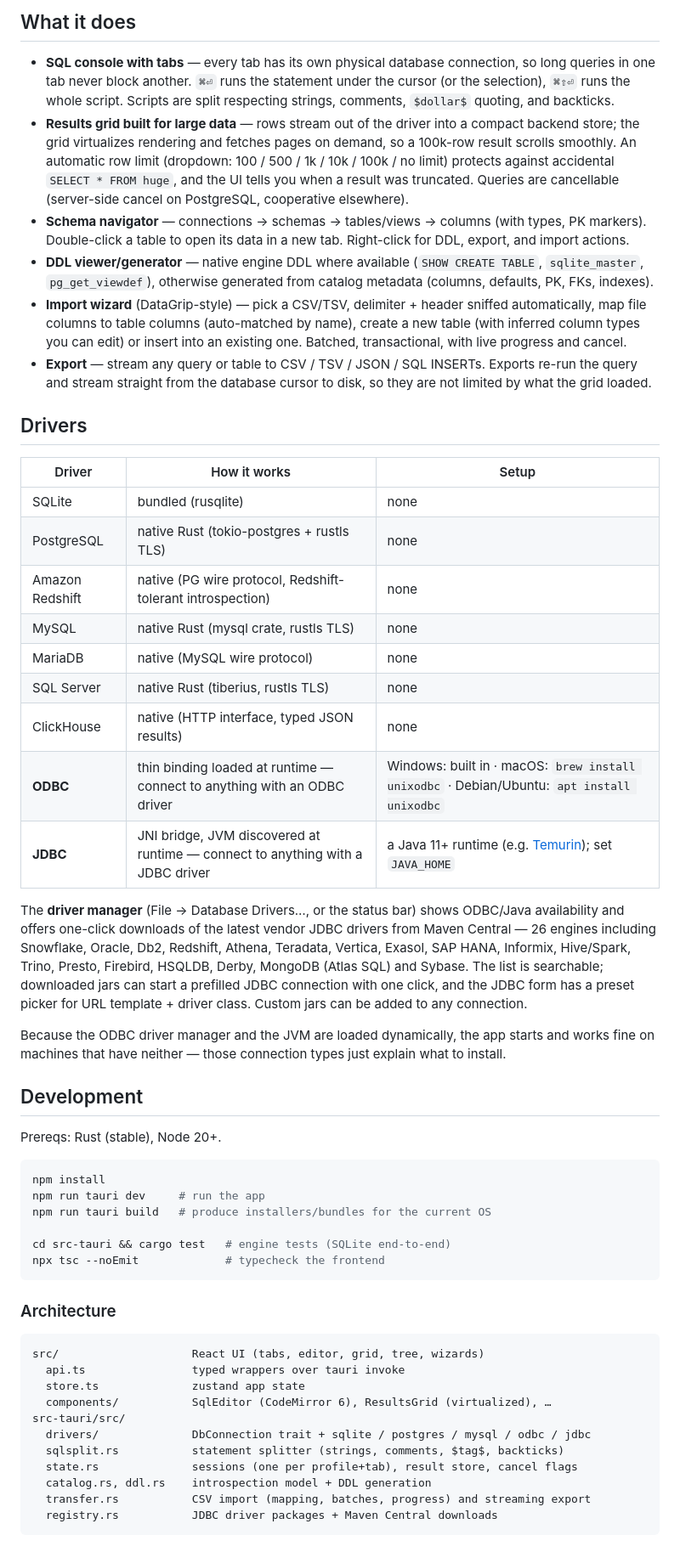
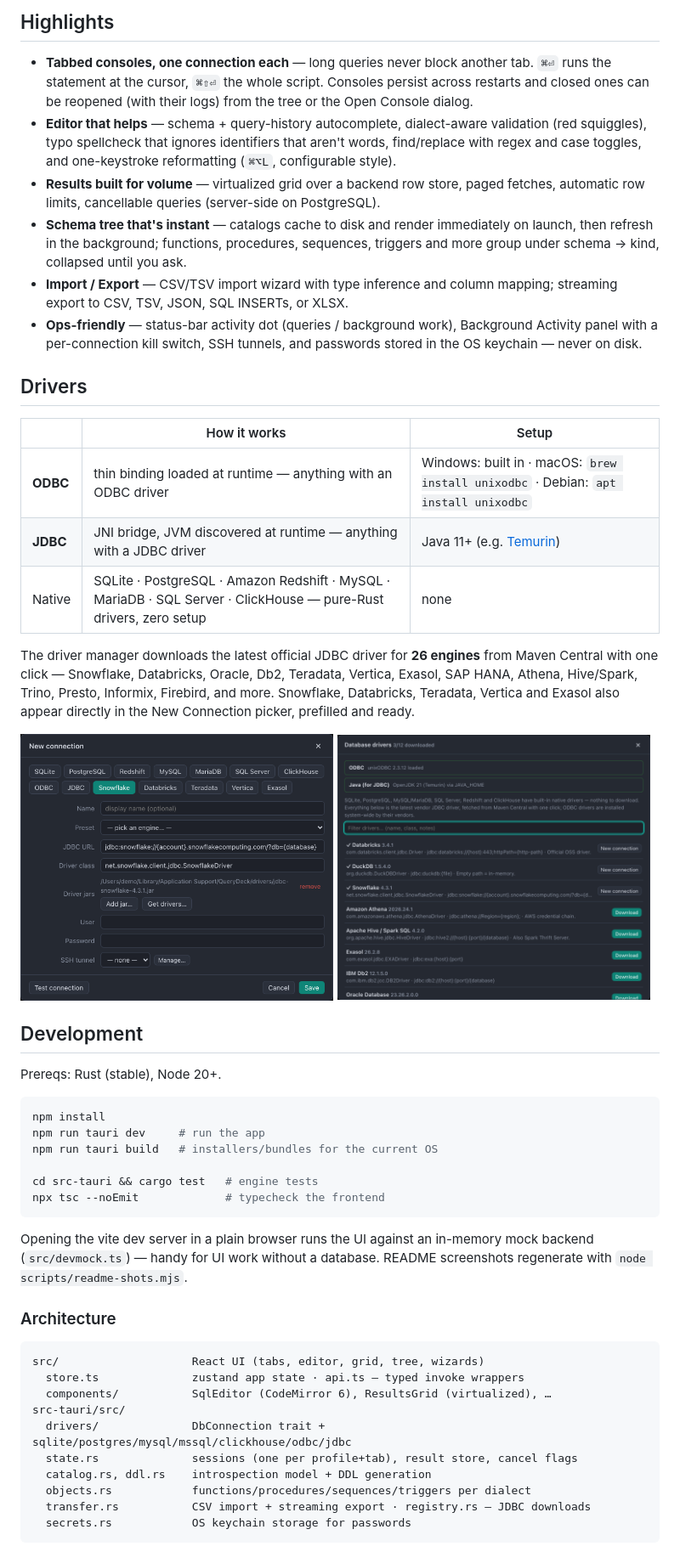
Before and after one commit to seisenberg/querydeck, a Markdown page: README.md, the part around one of its changes. Shown at 85% size. Drawn GitHub-style; pictures changed too: docs/screenshot-connection.png (added), docs/screenshot-drivers.png (added).

````diff
--- a/README.md
+++ b/README.md
@@ -7,55 +7,43 @@ Runs on macOS, Windows, and Linux.
 
-## What it does
+## Highlights
 
-- **SQL console with tabs** — every tab has its own physical database connection, so long
-  queries in one tab never block another. `⌘⏎` runs the statement under the cursor (or the
-  selection), `⌘⇧⏎` runs the whole script. Scripts are split respecting strings, comments,
-  `$dollar$` quoting, and backticks.
-- **Results grid built for large data** — rows stream out of the driver into a compact
-  backend store; the grid virtualizes rendering and fetches pages on demand, so a
-  100k-row result scrolls smoothly. An automatic row limit (dropdown: 100 / 500 / 1k /
-  10k / 100k / no limit) protects against accidental `SELECT * FROM huge`, and the UI
-  tells you when a result was truncated. Queries are cancellable (server-side cancel on
-  PostgreSQL, cooperative elsewhere).
-- **Schema navigator** — connections → schemas → tables/views → columns (with types, PK
-  markers). Double-click a table to open its data in a new tab. Right-click for DDL,
-  export, and import actions.
-- **DDL viewer/generator** — native engine DDL where available (`SHOW CREATE TABLE`,
-  `sqlite_master`, `pg_get_viewdef`), otherwise generated from catalog metadata
-  (columns, defaults, PK, FKs, indexes).
-- **Import wizard** (DataGrip-style) — pick a CSV/TSV, delimiter + header sniffed
-  automatically, map file columns to table columns (auto-matched by name), create a new
-  table (with inferred column types you can edit) or insert into an existing one.
-  Batched, transactional, with live progress and cancel.
-- **Export** — stream any query or table to CSV / TSV / JSON / SQL INSERTs. Exports
-  re-run the query and stream straight from the database cursor to disk, so they are not
-  limited by what the grid loaded.
+- **Tabbed consoles, one connection each** — long queries never block another tab.
+  `⌘⏎` runs the statement at the cursor, `⌘⇧⏎` the whole script. Consoles persist
+  across restarts and closed ones can be reopened (with their logs) from the tree or
+  the Open Console dialog.
+- **Editor that helps** — schema + query-history autocomplete, dialect-aware
+  validation (red squiggles), typo spellcheck that ignores identifiers that aren't
+  words, find/replace with regex and case toggles, and one-keystroke reformatting
+  (`⌘⌥L`, configurable style).
+- **Results built for volume** — virtualized grid over a backend row store, paged
+  fetches, automatic row limits, cancellable queries (server-side on PostgreSQL).
+- **Schema tree that's instant** — catalogs cache to disk and render immediately on
+  launch, then refresh in the background; functions, procedures, sequences, triggers
+  and more group under schema → kind, collapsed until you ask.
+- **Import / Export** — CSV/TSV import wizard with type inference and column mapping;
+  streaming export to CSV, TSV, JSON, SQL INSERTs, or XLSX.
+- **Ops-friendly** — status-bar activity dot (queries / background work), Background
+  Activity panel with a per-connection kill switch, SSH tunnels, and passwords stored
+  in the OS keychain — never on disk.
 
 ## Drivers
 
-| Driver | How it works | Setup |
+| | How it works | Setup |
 | --- | --- | --- |
-| SQLite | bundled (rusqlite) | none |
-| PostgreSQL | native Rust (tokio-postgres + rustls TLS) | none |
-| Amazon Redshift | native (PG wire protocol, Redshift-tolerant introspection) | none |
-| MySQL | native Rust (mysql crate, rustls TLS) | none |
-| MariaDB | native (MySQL wire protocol) | none |
-| SQL Server | native Rust (tiberius, rustls TLS) | none |
-| ClickHouse | native (HTTP interface, typed JSON results) | none |
-| **ODBC** | thin binding loaded at runtime — connect to anything with an ODBC driver | Windows: built in · macOS: `brew install unixodbc` · Debian/Ubuntu: `apt install unixodbc` |
-| **JDBC** | JNI bridge, JVM discovered at runtime — connect to anything with a JDBC driver | a Java 11+ runtime (e.g. [Temurin](https://adoptium.net)); set `JAVA_HOME` |
+| **ODBC** | thin binding loaded at runtime — anything with an ODBC driver | Windows: built in · macOS: `brew install unixodbc` · Debian: `apt install unixodbc` |
+| **JDBC** | JNI bridge, JVM discovered at runtime — anything with a JDBC driver | Java 11+ (e.g. [Temurin](https://adoptium.net)) |
+| Native | SQLite · PostgreSQL · Amazon Redshift · MySQL · MariaDB · SQL Server · ClickHouse — pure-Rust drivers, zero setup | none |
 
-The **driver manager** (File → Database Drivers…, or the status bar) shows ODBC/Java
-availability and offers one-click downloads of the latest vendor JDBC drivers from
-Maven Central — 26 engines including Snowflake, Oracle, Db2, Redshift, Athena,
-Teradata, Vertica, Exasol, SAP HANA, Informix, Hive/Spark, Trino, Presto, Firebird,
-HSQLDB, Derby, MongoDB (Atlas SQL) and Sybase. The list is searchable; downloaded jars
-can start a prefilled JDBC connection with one click, and the JDBC form has a preset
-picker for URL template + driver class. Custom jars can be added to any connection.
+The driver manager downloads the latest official JDBC driver for **26 engines** from
+Maven Central with one click — Snowflake, Databricks, Oracle, Db2, Teradata, Vertica,
+Exasol, SAP HANA, Athena, Hive/Spark, Trino, Presto, Informix, Firebird, and more.
+Snowflake, Databricks, Teradata, Vertica and Exasol also appear directly in the
+New Connection picker, prefilled and ready.
 
-Because the ODBC driver manager and the JVM are loaded dynamically, the app starts and
-works fine on machines that have neither — those connection types just explain what to
-install.
+<p>
+  <img src="docs/screenshot-connection.png" width="49%" alt="New connection dialog with warehouse presets" />
+  <img src="docs/screenshot-drivers.png" width="49%" alt="One-click JDBC driver downloads" />
+</p>
 
 ## Development
 
@@ -64,24 +52,27 @@ Prereqs: Rust (stable), Node 20+.
 ```bash
 npm install
 npm run tauri dev     # run the app
-npm run tauri build   # produce installers/bundles for the current OS
+npm run tauri build   # installers/bundles for the current OS
 
-cd src-tauri && cargo test   # engine tests (SQLite end-to-end)
+cd src-tauri && cargo test   # engine tests
 npx tsc --noEmit             # typecheck the frontend
 ```
+
+Opening the vite dev server in a plain browser runs the UI against an in-memory mock
+backend (`src/devmock.ts`) — handy for UI work without a database. README screenshots
+regenerate with `node scripts/readme-shots.mjs`.
 
 ### Architecture
 
 ```
 src/                    React UI (tabs, editor, grid, tree, wizards)
-  api.ts                typed wrappers over tauri invoke
-  store.ts              zustand app state
+  store.ts              zustand app state · api.ts — typed invoke wrappers
   components/           SqlEditor (CodeMirror 6), ResultsGrid (virtualized), …
 src-tauri/src/
-  drivers/              DbConnection trait + sqlite / postgres / mysql / odbc / jdbc
-  sqlsplit.rs           statement splitter (strings, comments, $tag$, backticks)
+  drivers/              DbConnection trait + sqlite/postgres/mysql/mssql/clickhouse/odbc/jdbc
   state.rs              sessions (one per profile+tab), result store, cancel flags
   catalog.rs, ddl.rs    introspection model + DDL generation
-  transfer.rs           CSV import (mapping, batches, progress) and streaming export
-  registry.rs           JDBC driver packages + Maven Central downloads
+  objects.rs            functions/procedures/sequences/triggers per dialect
+  transfer.rs           CSV import + streaming export · registry.rs — JDBC downloads
+  secrets.rs            OS keychain storage for passwords
 ```
````
Also changed, not shown: other parts of README.md (+3 -38 lines), log.md (+13 -0 lines), docs/screenshot-main.png (added), 8 other files.
